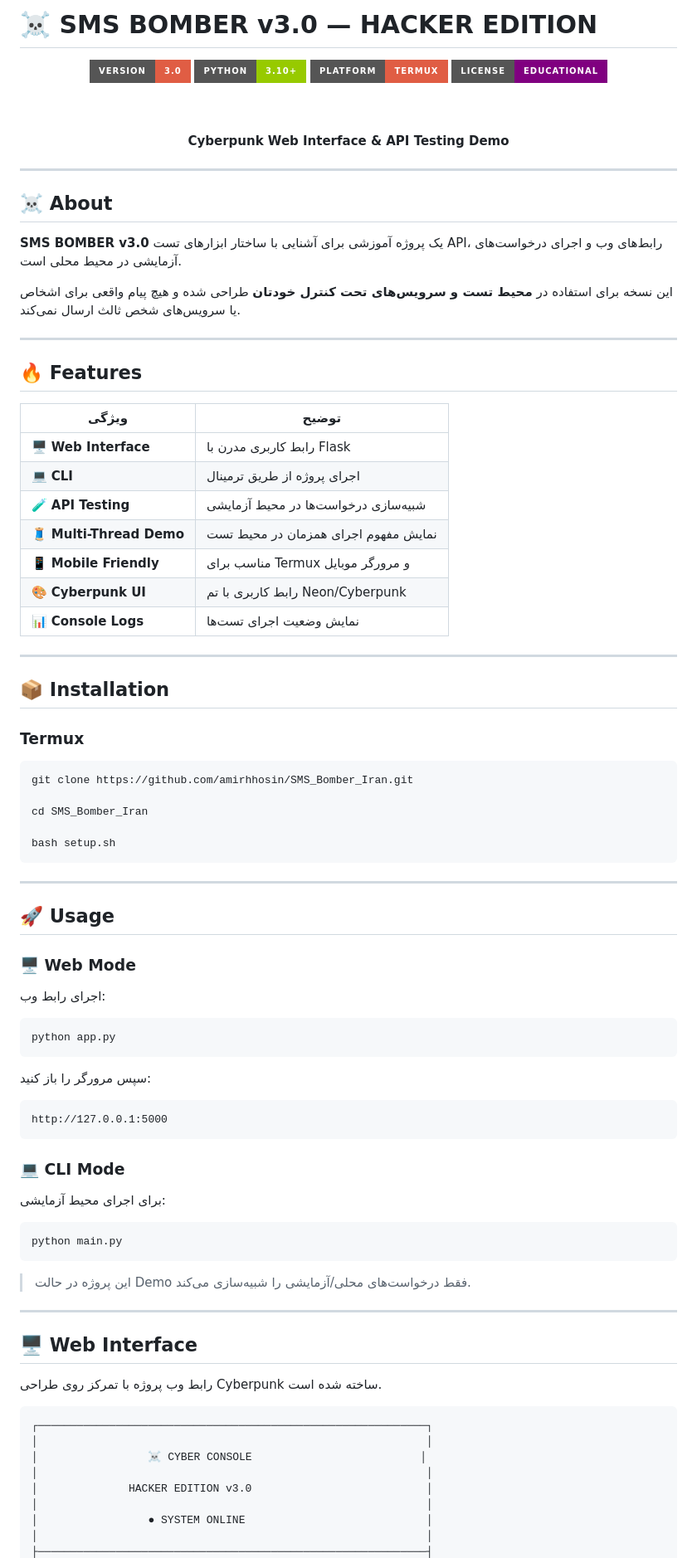
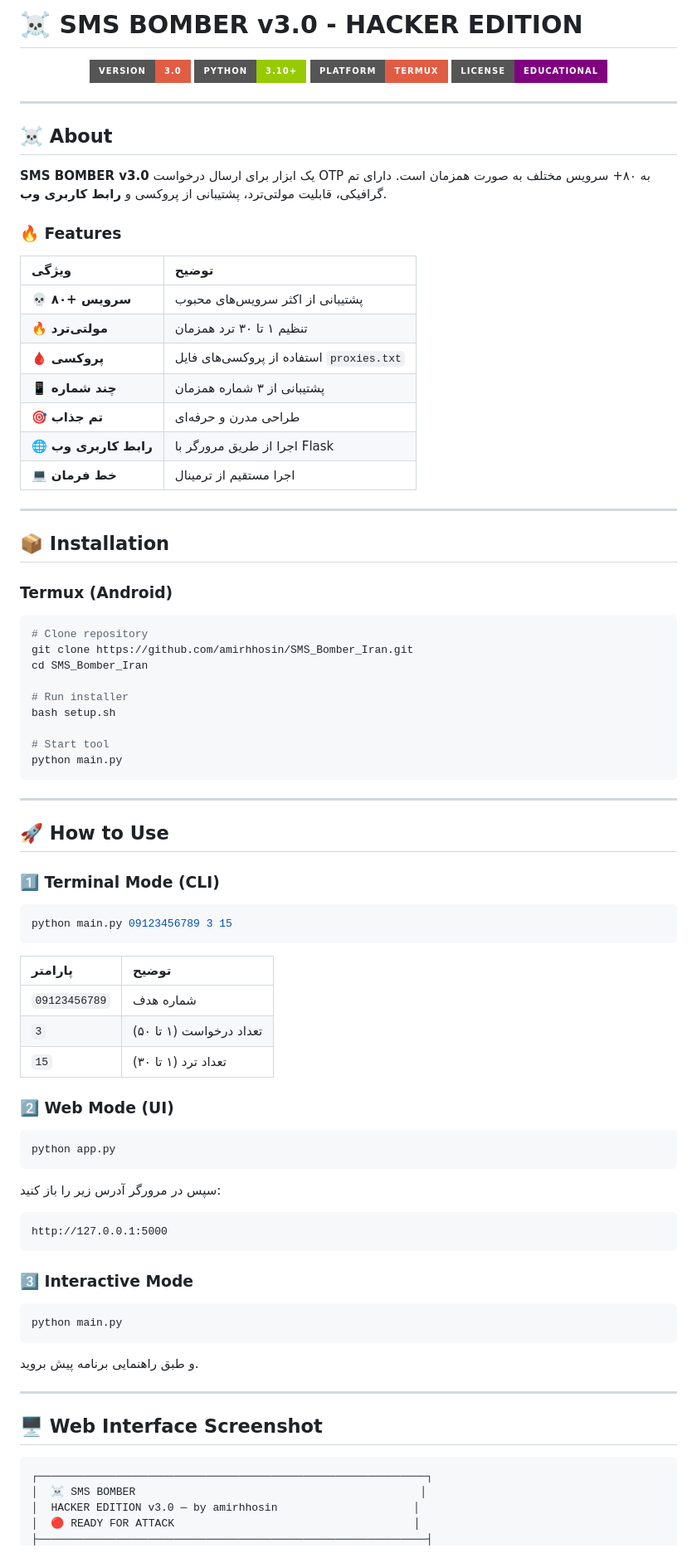
Before and after one commit to amirhhosin/SMS_Bomber_Iran, a Markdown page: README.md, the part around one of its changes. Shown at 83% size. Rendered like a GitHub page; badges without logos.

````diff
--- a/README.md
+++ b/README.md
@@ -1,97 +1,91 @@
-# ☠️ SMS BOMBER v3.0 — HACKER EDITION
+# ☠️ SMS BOMBER v3.0 - HACKER EDITION
 
 <div align="center">
-
-<img src="https://img.shields.io/badge/Version-3.0-red?style=for-the-badge&logo=github" alt="Version">
-<img src="https://img.shields.io/badge/Python-3.10+-green?style=for-the-badge&logo=python" alt="Python">
-<img src="https://img.shields.io/badge/Platform-Termux-red?style=for-the-badge&logo=android" alt="Platform">
-<img src="https://img.shields.io/badge/License-Educational-purple?style=for-the-badge" alt="License">
-
-<br><br>
-
-**Cyberpunk Web Interface & API Testing Demo**
-
+  <img src="https://img.shields.io/badge/Version-3.0-red?style=for-the-badge&logo=github" alt="Version">
+  <img src="https://img.shields.io/badge/Python-3.10+-green?style=for-the-badge&logo=python" alt="Python">
+  <img src="https://img.shields.io/badge/Platform-Termux-red?style=for-the-badge&logo=android" alt="Platform">
+  <img src="https://img.shields.io/badge/License-Educational-purple?style=for-the-badge" alt="License">
 </div>
 
 ---
 
 ## ☠️ About
 
-**SMS BOMBER v3.0** یک پروژه آموزشی برای آشنایی با ساختار ابزارهای
-تست API، رابط‌های وب و اجرای درخواست‌های آزمایشی در محیط محلی است.
+**SMS BOMBER v3.0** یک ابزار برای ارسال درخواست OTP به ۸۰+ سرویس مختلف به صورت همزمان است. دارای تم گرافیکی، قابلیت مولتی‌ترد، پشتیبانی از پروکسی و **رابط کاربری وب**.
 
-این نسخه برای استفاده در **محیط تست و سرویس‌های تحت کنترل خودتان** طراحی شده
-و هیچ پیام واقعی برای اشخاص یا سرویس‌های شخص ثالث ارسال نمی‌کند.
-
----
-
-## 🔥 Features
+### 🔥 Features
 
 | ویژگی | توضیح |
-|---|---|
-| 🖥️ **Web Interface** | رابط کاربری مدرن با Flask |
-| 💻 **CLI** | اجرای پروژه از طریق ترمینال |
-| 🧪 **API Testing** | شبیه‌سازی درخواست‌ها در محیط آزمایشی |
-| 🧵 **Multi-Thread Demo** | نمایش مفهوم اجرای همزمان در محیط تست |
-| 📱 **Mobile Friendly** | مناسب برای Termux و مرورگر موبایل |
-| 🎨 **Cyberpunk UI** | رابط کاربری با تم Neon/Cyberpunk |
-| 📊 **Console Logs** | نمایش وضعیت اجرای تست‌ها |
+| :--- | :--- |
+| 💀 **۸۰+ سرویس** | پشتیبانی از اکثر سرویس‌های محبوب |
+| 🔥 **مولتی‌ترد** | تنظیم ۱ تا ۳۰ ترد همزمان |
+| 🩸 **پروکسی** | استفاده از پروکسی‌های فایل `proxies.txt` |
+| 📱 **چند شماره** | پشتیبانی از ۳ شماره همزمان |
+| 🎯 **تم جذاب** | طراحی مدرن و حرفه‌ای |
+| 🌐 **رابط کاربری وب** | اجرا از طریق مرورگر با Flask |
+| 💻 **خط فرمان** | اجرا مستقیم از ترمینال |
 
 ---
 
 ## 📦 Installation
 
-### Termux
+### Termux (Android)
 
 ```bash
+# Clone repository
 git clone https://github.com/amirhhosin/SMS_Bomber_Iran.git
-
 cd SMS_Bomber_Iran
 
+# Run installer
 bash setup.sh
+
+# Start tool
+python main.py
 ```
 
 ---
 
-## 🚀 Usage
+## 🚀 How to Use
 
-### 🖥️ Web Mode
+### 1️⃣ Terminal Mode (CLI)
 
-اجرای رابط وب:
+```bash
+python main.py 09123456789 3 15
+```
+
+| پارامتر | توضیح |
+| :--- | :--- |
+| `09123456789` | شماره هدف |
+| `3` | تعداد درخواست (۱ تا ۵۰) |
+| `15` | تعداد ترد (۱ تا ۳۰) |
+
+### 2️⃣ Web Mode (UI)
 
 ```bash
 python app.py
 ```
 
-سپس مرورگر را باز کنید:
+سپس در مرورگر آدرس زیر را باز کنید:
 
 ```text
 http://127.0.0.1:5000
 ```
 
-### 💻 CLI Mode
-
-برای اجرای محیط آزمایشی:
+### 3️⃣ Interactive Mode
 
 ```bash
 python main.py
 ```
 
-> این پروژه در حالت Demo فقط درخواست‌های محلی/آزمایشی را شبیه‌سازی می‌کند.
+و طبق راهنمایی برنامه پیش بروید.
 
 ---
 
-## 🖥️ Web Interface
-
-رابط وب پروژه با تمرکز روی طراحی Cyberpunk ساخته شده است.
+## 🖥️ Web Interface Screenshot
 
 ```text
 ┌────────────────────────────────────────────────────────────┐
-│                                                            │
-│                 ☠️ CYBER CONSOLE                          │
-│                                                            │
-│              HACKER EDITION v3.0                           │
-│                                                            │
-│                 ● SYSTEM ONLINE                            │
-│                                                            │
+│  ☠️ SMS BOMBER                                            │
+│  HACKER EDITION v3.0 — by amirhhosin                     │
+│  🔴 READY FOR ATTACK                                     │
 ├────────────────────────────────────────────────────────────┤
````
Also changed, not shown: other parts of README.md (+38 -80 lines).
